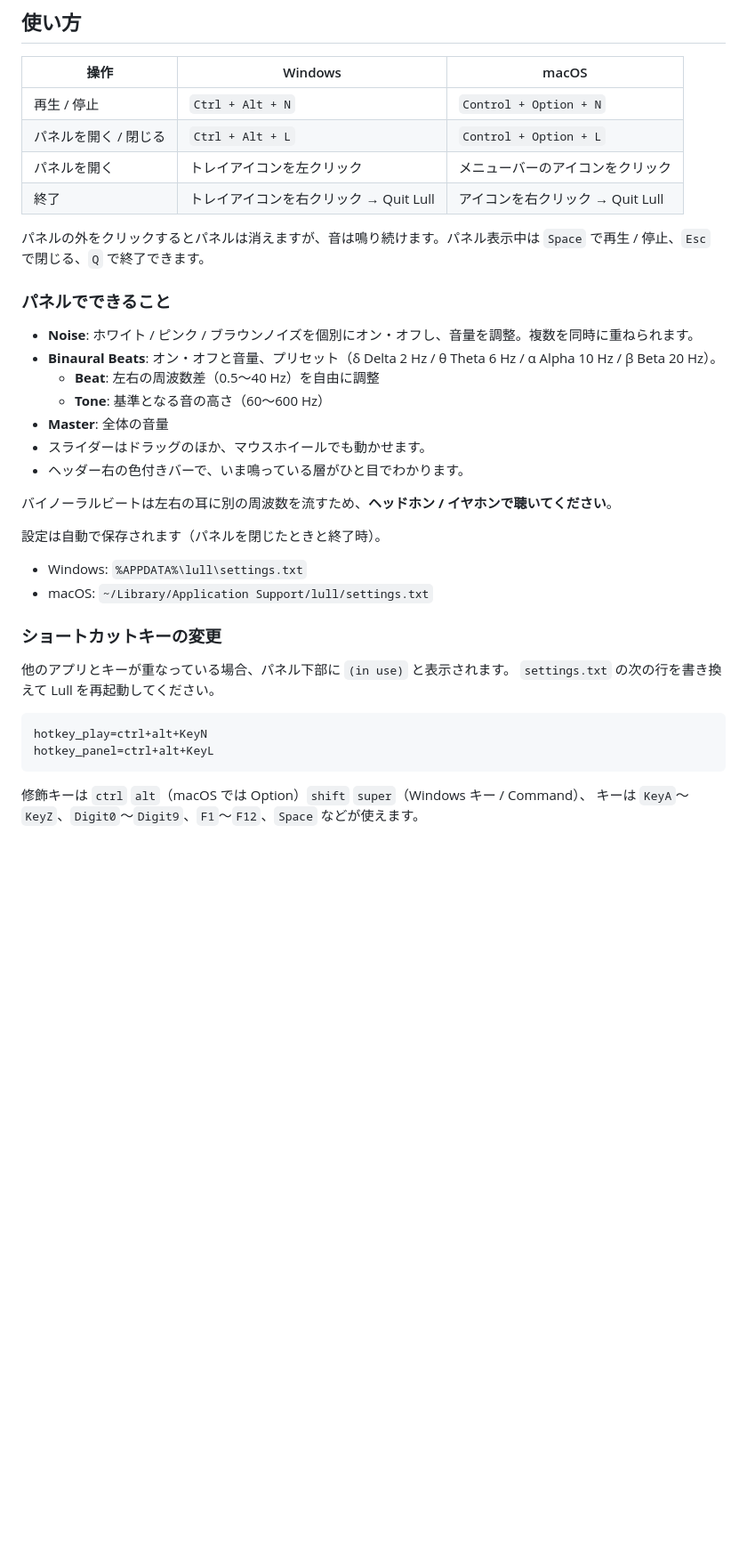
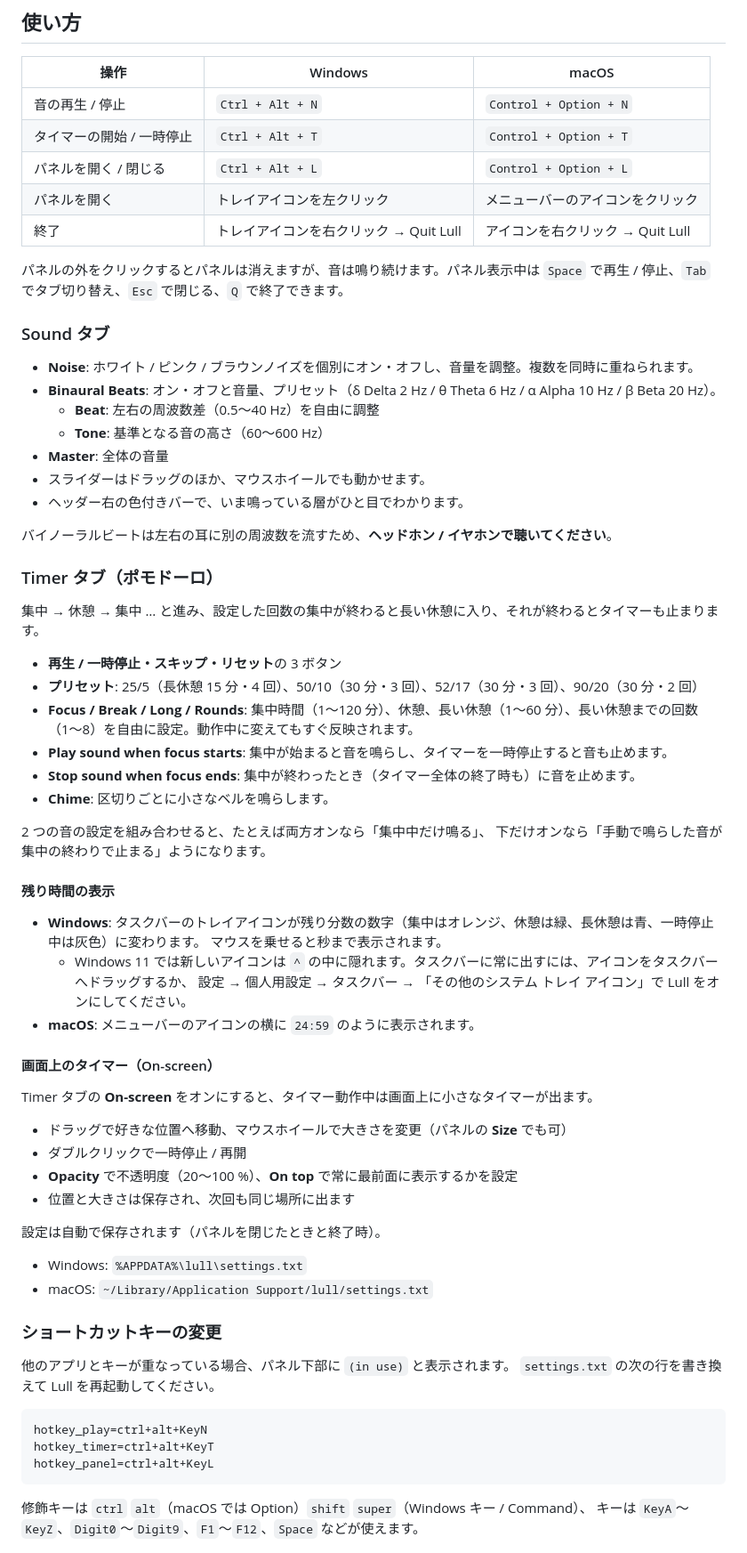
Before and after one commit to shirumono42/lull, a Markdown page: README.md, the part around one of its changes. Shown at 89% size. Rendered like a GitHub page; blank space fills up the shorter version.

````diff
--- a/README.md
+++ b/README.md
@@ -29,15 +29,16 @@ Windows と macOS で動きます。Rust 製で、待機中のメモリ使用量
 
 | 操作 | Windows | macOS |
 | --- | --- | --- |
-| 再生 / 停止 | `Ctrl + Alt + N` | `Control + Option + N` |
+| 音の再生 / 停止 | `Ctrl + Alt + N` | `Control + Option + N` |
+| タイマーの開始 / 一時停止 | `Ctrl + Alt + T` | `Control + Option + T` |
 | パネルを開く / 閉じる | `Ctrl + Alt + L` | `Control + Option + L` |
 | パネルを開く | トレイアイコンを左クリック | メニューバーのアイコンをクリック |
 | 終了 | トレイアイコンを右クリック → Quit Lull | アイコンを右クリック → Quit Lull |
 
 パネルの外をクリックするとパネルは消えますが、音は鳴り続けます。パネル表示中は
-`Space` で再生 / 停止、`Esc` で閉じる、`Q` で終了できます。
+`Space` で再生 / 停止、`Tab` でタブ切り替え、`Esc` で閉じる、`Q` で終了できます。
 
-### パネルでできること
+### Sound タブ
 
 - **Noise**: ホワイト / ピンク / ブラウンノイズを個別にオン・オフし、音量を調整。複数を同時に重ねられます。
 - **Binaural Beats**: オン・オフと音量、プリセット（δ Delta 2 Hz / θ Theta 6 Hz / α Alpha 10 Hz / β Beta 20 Hz）。
@@ -48,6 +49,37 @@ Windows と macOS で動きます。Rust 製で、待機中のメモリ使用量
 - ヘッダー右の色付きバーで、いま鳴っている層がひと目でわかります。
 
 バイノーラルビートは左右の耳に別の周波数を流すため、**ヘッドホン / イヤホンで聴いてください**。
+
+### Timer タブ（ポモドーロ）
+
+集中 → 休憩 → 集中 … と進み、設定した回数の集中が終わると長い休憩に入り、それが終わるとタイマーも止まります。
+
+- **再生 / 一時停止・スキップ・リセット**の 3 ボタン
+- **プリセット**: 25/5（長休憩 15 分・4 回）、50/10（30 分・3 回）、52/17（30 分・3 回）、90/20（30 分・2 回）
+- **Focus / Break / Long / Rounds**: 集中時間（1〜120 分）、休憩、長い休憩（1〜60 分）、長い休憩までの回数（1〜8）を自由に設定。動作中に変えてもすぐ反映されます。
+- **Play sound when focus starts**: 集中が始まると音を鳴らし、タイマーを一時停止すると音も止めます。
+- **Stop sound when focus ends**: 集中が終わったとき（タイマー全体の終了時も）に音を止めます。
+- **Chime**: 区切りごとに小さなベルを鳴らします。
+
+2 つの音の設定を組み合わせると、たとえば両方オンなら「集中中だけ鳴る」、
+下だけオンなら「手動で鳴らした音が集中の終わりで止まる」ようになります。
+
+#### 残り時間の表示
+
+- **Windows**: タスクバーのトレイアイコンが残り分数の数字（集中はオレンジ、休憩は緑、長休憩は青、一時停止中は灰色）に変わります。
+  マウスを乗せると秒まで表示されます。
+  - Windows 11 では新しいアイコンは `^` の中に隠れます。タスクバーに常に出すには、アイコンをタスクバーへドラッグするか、
+    設定 → 個人用設定 → タスクバー → 「その他のシステム トレイ アイコン」で Lull をオンにしてください。
+- **macOS**: メニューバーのアイコンの横に `24:59` のように表示されます。
+
+#### 画面上のタイマー（On-screen）
+
+Timer タブの **On-screen** をオンにすると、タイマー動作中は画面上に小さなタイマーが出ます。
+
+- ドラッグで好きな位置へ移動、マウスホイールで大きさを変更（パネルの **Size** でも可）
+- ダブルクリックで一時停止 / 再開
+- **Opacity** で不透明度（20〜100 %）、**On top** で常に最前面に表示するかを設定
+- 位置と大きさは保存され、次回も同じ場所に出ます
 
 設定は自動で保存されます（パネルを閉じたときと終了時）。
 
@@ -61,6 +93,7 @@ Windows と macOS で動きます。Rust 製で、待機中のメモリ使用量
 
 ```
 hotkey_play=ctrl+alt+KeyN
+hotkey_timer=ctrl+alt+KeyT
 hotkey_panel=ctrl+alt+KeyL
 ```
 
````
Also changed, not shown: other parts of README.md (+10 -5 lines), docs/screenshot-timer.png (added), 4 other files.
